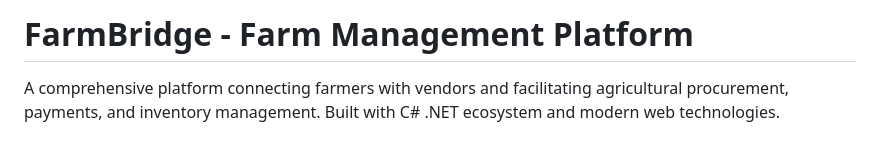
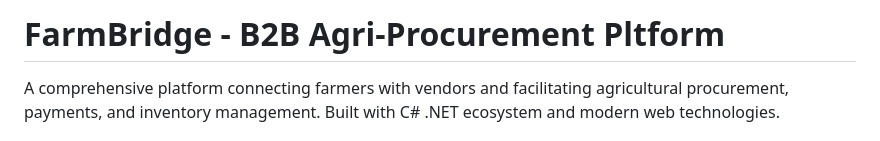
Before and after one commit to Chintan2226/Internfarmbridge, a Markdown page: README.md, the part around the change. Rendered like a GitHub page.

Commit message:
Change project title to 'B2B Agri-Procurement Platform
Updated project title to reflect B2B focus.

```diff
--- a/README.md
+++ b/README.md
@@ -1,4 +1,4 @@
-# FarmBridge - Farm Management Platform
+# FarmBridge - B2B Agri-Procurement Pltform
 
 A comprehensive platform connecting farmers with vendors and facilitating agricultural procurement, payments, and inventory management. Built with C# .NET ecosystem and modern web technologies.
 
```
